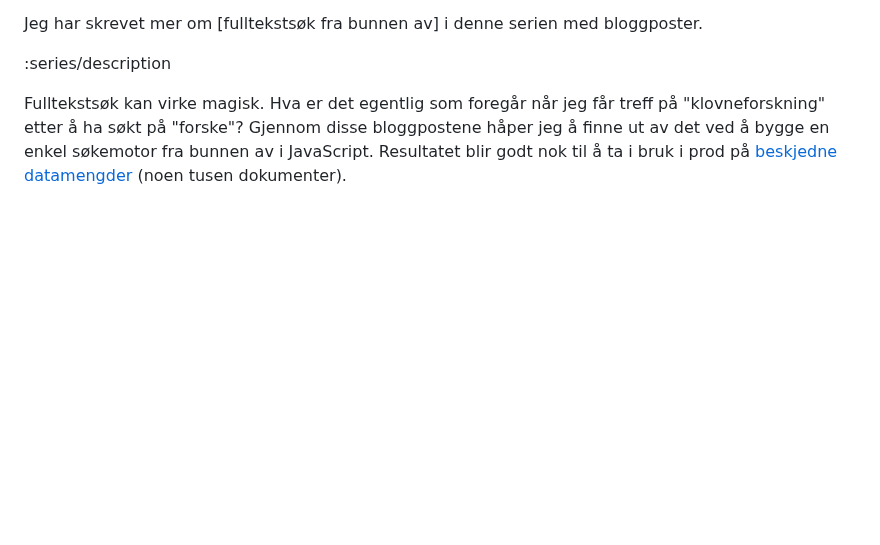
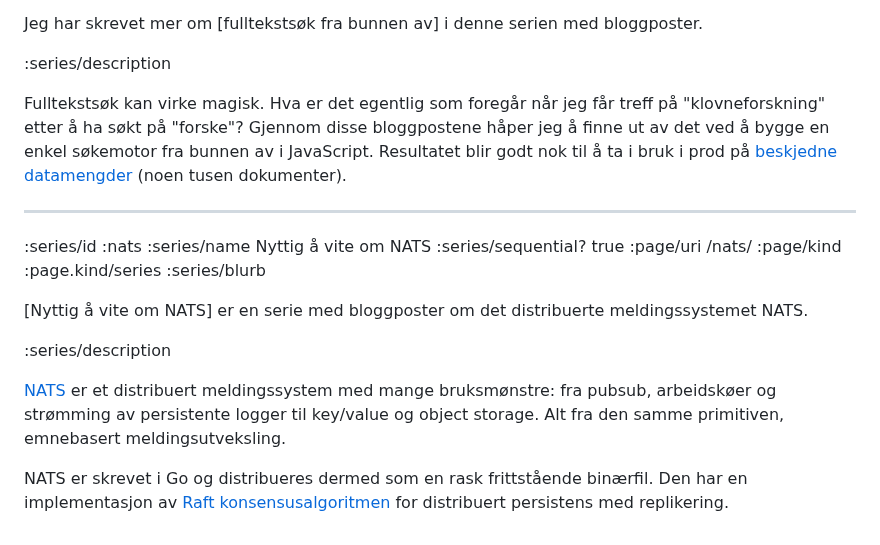
Before and after one commit to Mattilsynet/parenteser, a Markdown page: content/series.md, the part around the change. Rendered like a GitHub page; blank space fills up the shorter version.

Commit message:
Bloggpost om pubsub med NATS

```diff
--- a/content/series.md
+++ b/content/series.md
@@ -79,3 +79,24 @@ håper jeg å finne ut av det ved å bygge en enkel søkemotor fra bunnen av i
 JavaScript. Resultatet blir godt nok til å ta i bruk i prod på
 [beskjedne](https://www.matvaretabellen.no/)
 [datamengder](https://smilefjes.mattilsynet.no/) (noen tusen dokumenter).
+
+--------------------------------------------------------------------------------
+:series/id :nats
+:series/name Nyttig å vite om NATS
+:series/sequential? true
+:page/uri /nats/
+:page/kind :page.kind/series
+:series/blurb
+
+[Nyttig å vite om NATS] er en serie med bloggposter om det distribuerte
+meldingssystemet NATS.
+
+:series/description
+
+[NATS](https://nats.io) er et distribuert meldingssystem med mange bruksmønstre:
+fra pubsub, arbeidskøer og strømming av persistente logger til key/value og
+object storage. Alt fra den samme primitiven, emnebasert meldingsutveksling.
+
+NATS er skrevet i Go og distribueres dermed som en rask frittstående binærfil.
+Den har en implementasjon av [Raft konsensusalgoritmen](https://raft.github.io/)
+for distribuert persistens med replikering.
```
Also changed, not shown: content/blog-posts/intro-til-nats.md (added, +141 -0 lines).
